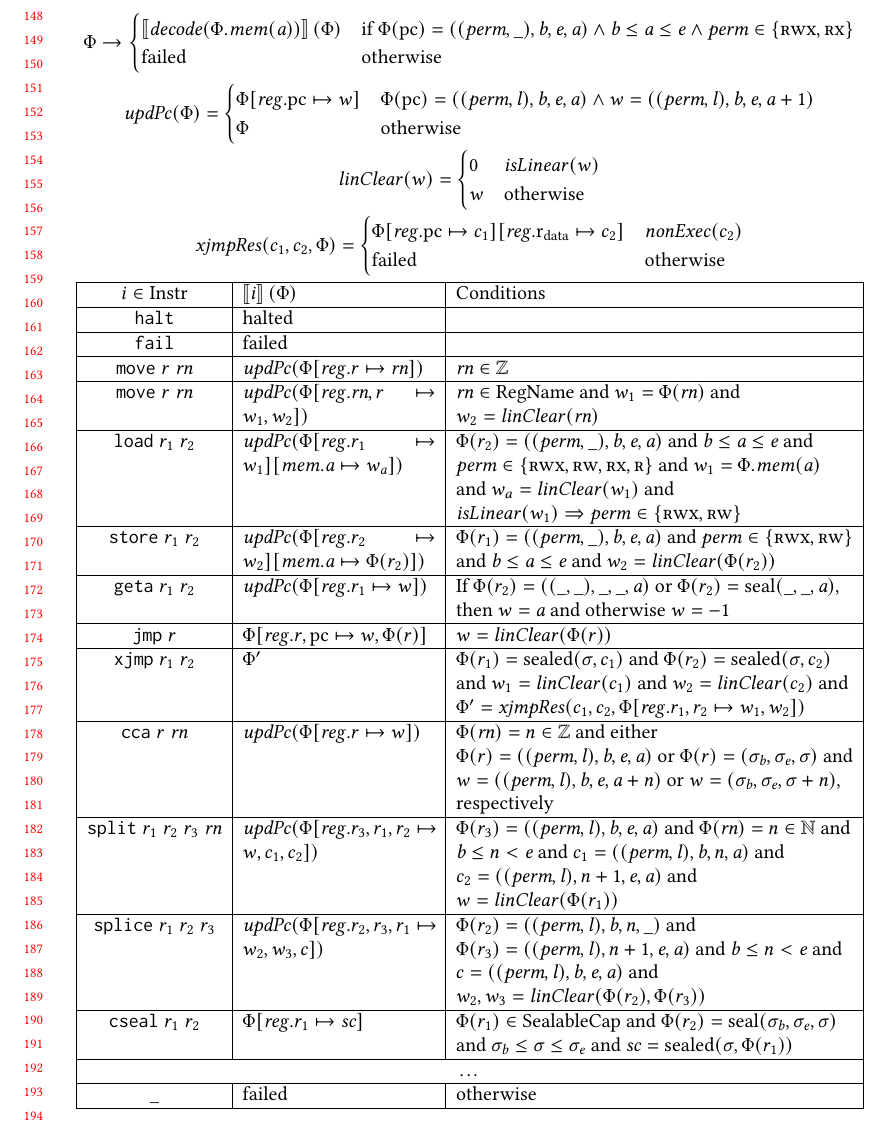
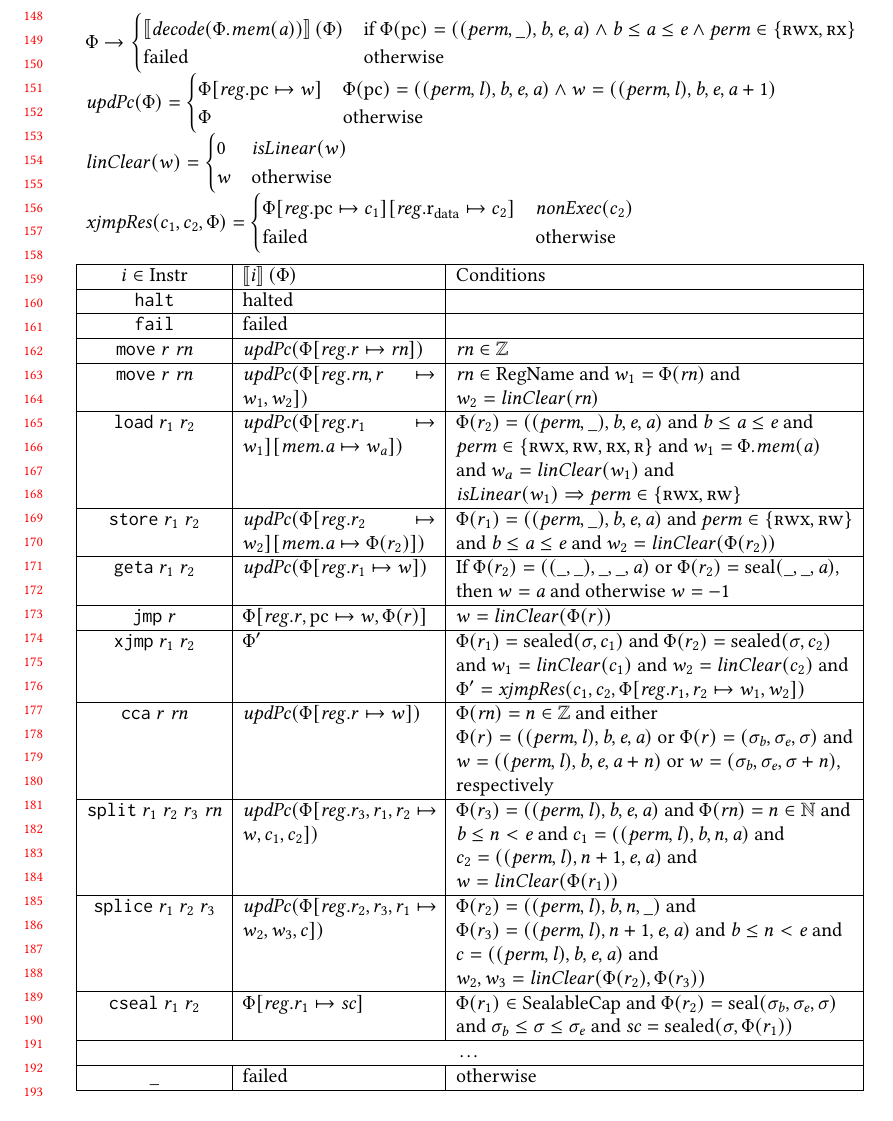
Before and after one commit to dominiquedevriese/capability-machine-reasoning-on-paper, a LaTeX paper (fully-abstract-comp/popl2019/paper.tex): part of page 4 of 12, cut so that both start at the same text. Compiled offline with pdfLaTeX.

Commit message:
Formatting of figure

```diff
--- a/fully-abstract-comp/popl2019/paper.tex
+++ b/fully-abstract-comp/popl2019/paper.tex
@@ -281,28 +282,23 @@ This independent result could then be composed with our result to obtain securit
         \baddr \le \aaddr \le \eaddr \wedge \perm \in \{\rwx,\rx\}
       \end{array} \\
       \failed & \totherwise
-  \end{cases}
-\]
-\[
+  \end{cases}\\
   \updPcAddr{\Phi} =
   \begin{cases}
     \Phi\updReg{\pcreg}{w} & \Phi(\pcreg) = ((\perm,\lin),\baddr,\eaddr,\aaddr) \wedge w = ((\perm,\lin),\baddr,\eaddr,\aaddr+1)\\
     \Phi  & \totherwise
-  \end{cases}
-\]
-\[
+  \end{cases}\\
   \linCons{w} =
   \begin{cases}
     0 & \isLinear{w} \\
     w & \totherwise
-  \end{cases}
-\]
-\[
+  \end{cases}\\
   \xjmpres{c_1,c_2,\Phi} =
   \begin{cases}
     \Phi\updReg{\pcreg}{c_1}\updReg{\rdata}{c_2} & \nonExec{c_2} \\
     \failed & \totherwise
   \end{cases}
+  \end{array}
 \]
   \begin{tabular}{|>{$}c<{$}|>{$}p{3.4cm}<{$}|>{\raggedright\arraybackslash}p{7cm}|}
     \hline
```
Also changed, not shown: fully-abstract-comp/popl2019/paper.tex (1 more changed lines).
